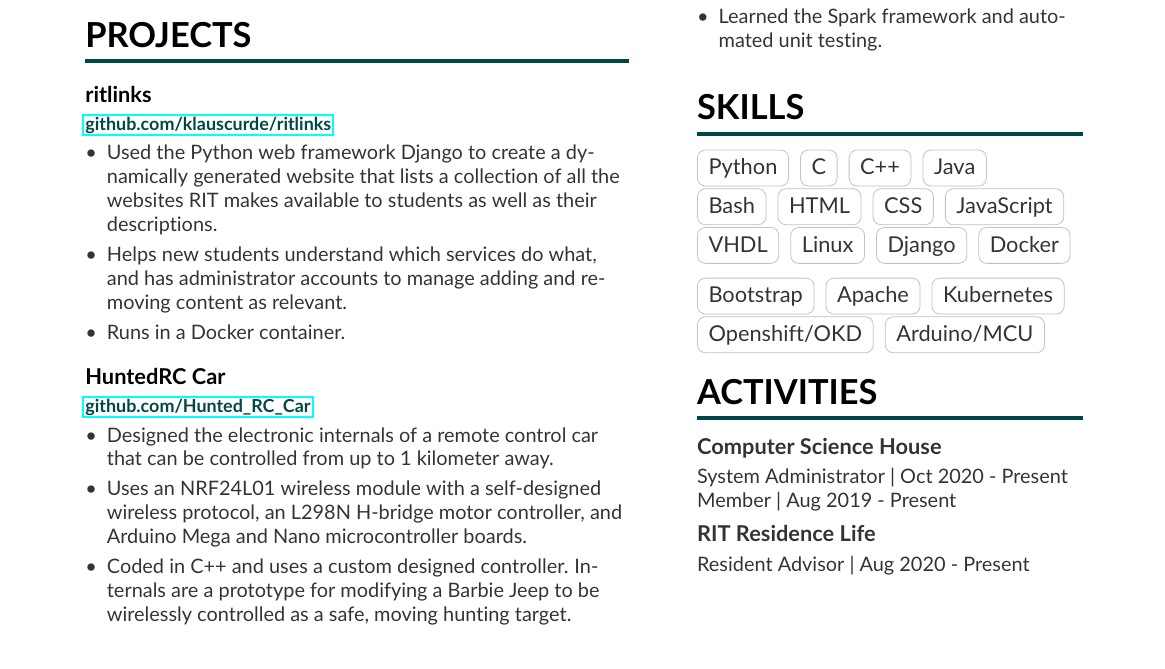
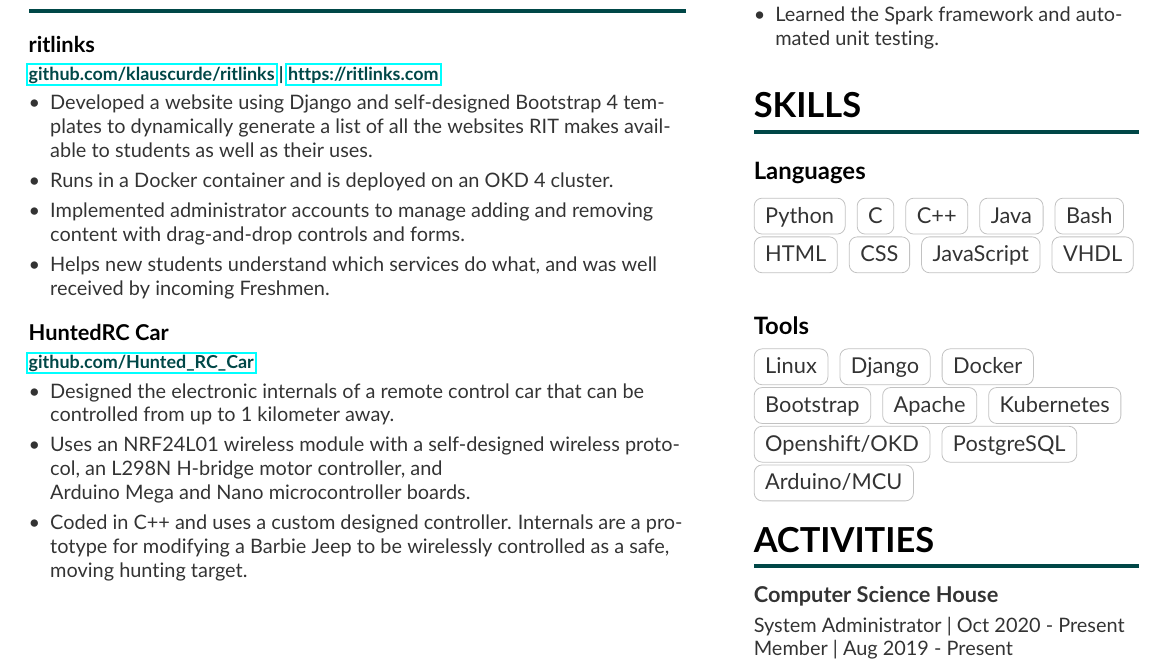
Before and after one commit to klairecodes/resume, a LaTeX CV (kcurde.tex, which reads sidebar.tex): part of the page, cut so that both start at the same text. Compiled offline with pdfLaTeX.

Commit message:
updated projects and skills

```diff
--- a/kcurde.tex
+++ b/kcurde.tex
@@ -1,5 +1,5 @@
 \documentclass[11pt,letterpaper,ragged2e]{altacv}
-\geometry{left=2cm,right=10cm,marginparwidth=6.8cm,marginparsep=1.2cm,top=1.25cm,bottom=1.25cm}
+\geometry{left=1cm,right=9cm,marginparwidth=6.8cm,marginparsep=1.2cm,top=1cm,bottom=1.25cm}
 \ifxetexorluatex
   \setmainfont{Carlito}
 \else
@@ -55,12 +55,13 @@
 
 \cvsection{Projects}
 
-\cvproject{ritlinks}{\href{https://github.com/klauscurde/ritlinks}{github.com/klauscurde/ritlinks}}
+\cvproject{ritlinks}{\href{https://github.com/klauscurde/ritlinks}{github.com/klauscurde/ritlinks} | \href{https://ritlinks.com}{https://ritlinks.com}}
 {
 \begin{itemize}
-    \item Used the Python web framework Django to create a dynamically generated website that lists a collection of all the websites RIT makes available to students as well as their descriptions.
-    \item Helps new students understand which services do what, and has administrator accounts to manage adding and removing content as relevant.
-    \item Runs in a Docker container.
+    \item Developed a website using Django and self-designed Bootstrap 4 templates to dynamically generate a list of all the websites RIT makes available to students as well as their uses.
+    \item Runs in a Docker container and is deployed on an OKD 4 cluster.
+    \item Implemented administrator accounts to manage adding and removing content with drag-and-drop controls and forms.
+    \item Helps new students understand which services do what, and was well received by incoming Freshmen.
 \end{itemize}
 }
 {}
--- a/sidebar.tex
+++ b/sidebar.tex
@@ -21,6 +21,7 @@
 }
 
 \cvsection{Skills}
+\cvsubsection{Languages}
 \cvtag{Python}
 \cvtag{C}
 \cvtag{C++}
@@ -31,6 +32,8 @@
 \cvtag{JavaScript}
 \cvtag{VHDL}
 \medskip
+\\
+\cvsubsection{Tools}
 \cvtag{Linux}
 \cvtag{Django}
 \cvtag{Docker}
@@ -38,6 +41,7 @@
 \cvtag{Apache}
 \cvtag{Kubernetes}
 \cvtag{Openshift/OKD}
+\cvtag{PostgreSQL}
 \cvtag{Arduino/MCU}
 
 
```
Also changed, not shown: kcurde.pdf.
